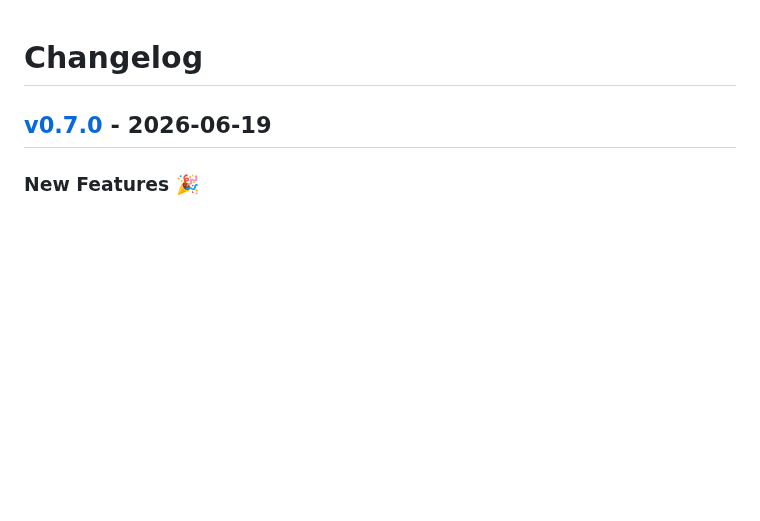
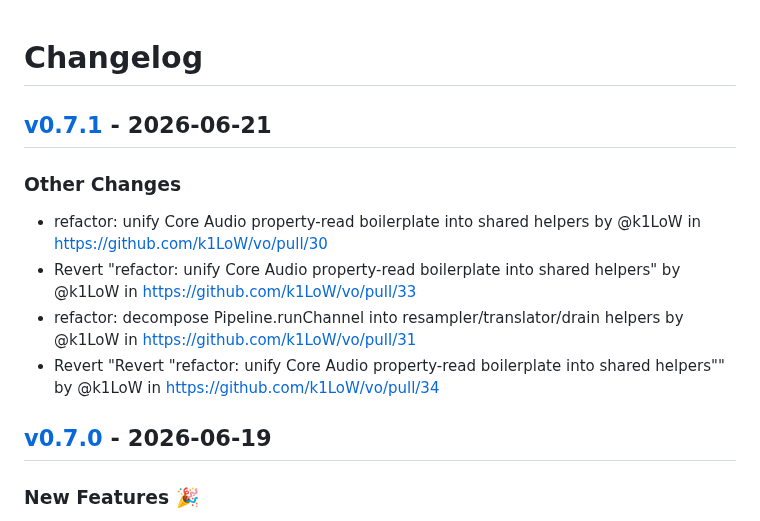
Before and after one commit to kingsword09/dicta, a Markdown page: CHANGELOG.md, the part around the change. Drawn GitHub-style; blank space fills up the shorter version.

Commit message:
[tagpr] update CHANGELOG.md

```diff
--- a/CHANGELOG.md
+++ b/CHANGELOG.md
@@ -1,4 +1,12 @@
 # Changelog
+
+## [v0.7.1](https://github.com/k1LoW/vo/compare/v0.7.0...v0.7.1) - 2026-06-21
+
+### Other Changes
+- refactor: unify Core Audio property-read boilerplate into shared helpers by @k1LoW in https://github.com/k1LoW/vo/pull/30
+- Revert "refactor: unify Core Audio property-read boilerplate into shared helpers" by @k1LoW in https://github.com/k1LoW/vo/pull/33
+- refactor: decompose Pipeline.runChannel into resampler/translator/drain helpers by @k1LoW in https://github.com/k1LoW/vo/pull/31
+- Revert "Revert "refactor: unify Core Audio property-read boilerplate into shared helpers"" by @k1LoW in https://github.com/k1LoW/vo/pull/34
 
 ## [v0.7.0](https://github.com/k1LoW/vo/compare/v0.6.0...v0.7.0) - 2026-06-19
 
```
